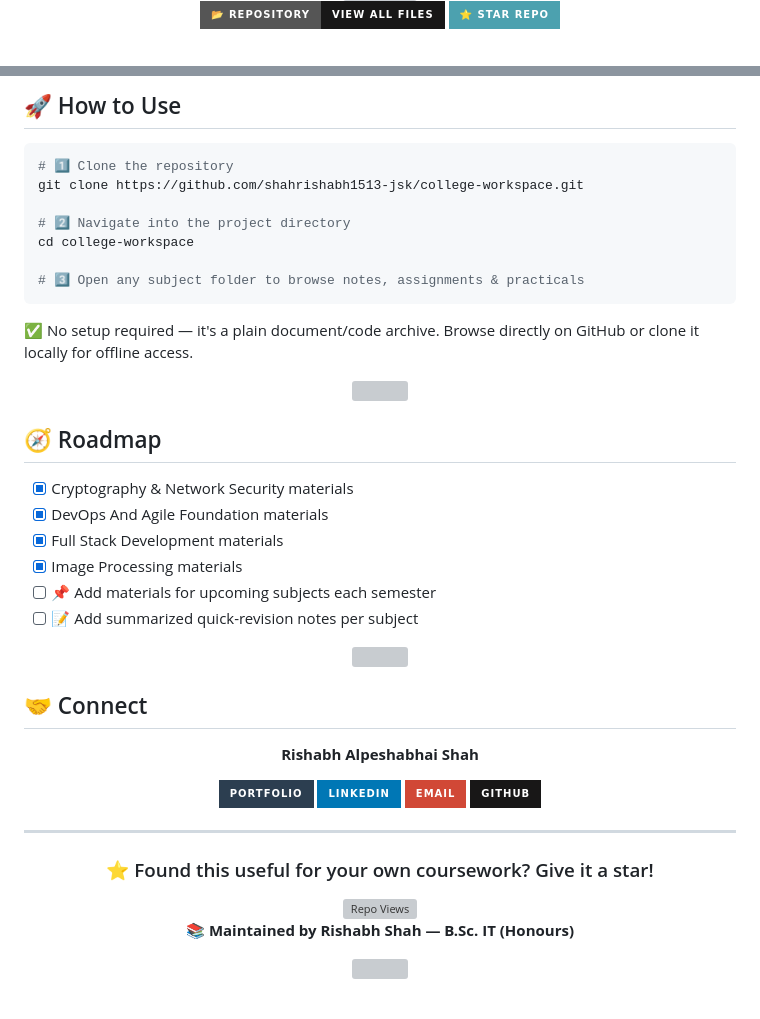
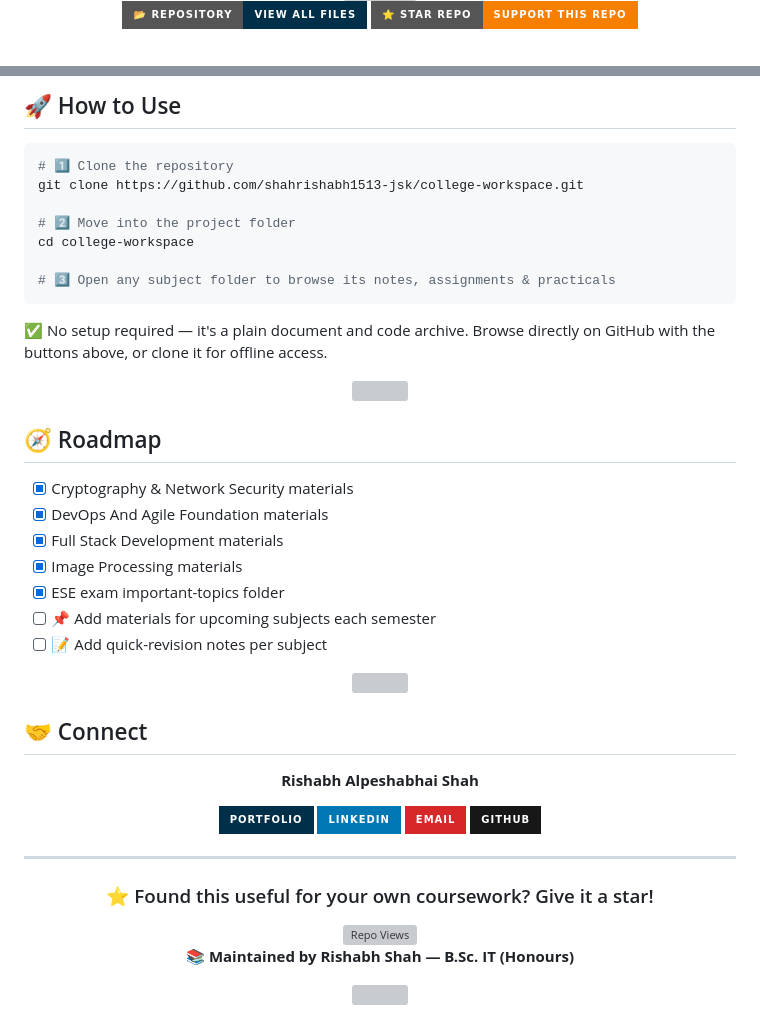
Before and after one commit to shahrishabh1513-jsk/college-workspace, a Markdown page: README.md, 2 parts joined by grey strips. Rendered like a GitHub page; badges without logos; grey boxes are pictures that could not be loaded.

````diff
--- a/README.md
+++ b/README.md
@@ -18,6 +20,6 @@
 
 <br/>
 
-<a href="https://github.com/shahrishabh1513-jsk/college-workspace"><img src="https://img.shields.io/badge/📂_REPOSITORY-View_All_Files-181717?style=for-the-badge&logo=github&logoColor=white"/></a>
-<a href="https://github.com/shahrishabh1513-jsk/college-workspace/stargazers"><img src="https://img.shields.io/badge/⭐_STAR_REPO-4CA1AF?style=for-the-badge&logoColor=white"/></a>
+<a href="https://github.com/shahrishabh1513-jsk/college-workspace"><img src="https://img.shields.io/badge/📂_REPOSITORY-View_All_Files-003049?style=for-the-badge&logo=github&logoColor=white"/></a>
+<a href="https://github.com/shahrishabh1513-jsk/college-workspace/stargazers"><img src="https://img.shields.io/badge/⭐_STAR_REPO-Support_This_Repo-F77F00?style=for-the-badge&logoColor=black"/></a>
 
@@ -167,11 +206,11 @@ college-workspace/
 # 1️⃣ Clone the repository
 git clone https://github.com/shahrishabh1513-jsk/college-workspace.git
 
-# 2️⃣ Navigate into the project directory
+# 2️⃣ Move into the project folder
 cd college-workspace
 
-# 3️⃣ Open any subject folder to browse notes, assignments & practicals
+# 3️⃣ Open any subject folder to browse its notes, assignments & practicals
 ```
 
-✅ No setup required — it's a plain document/code archive. Browse directly on GitHub or clone it locally for offline access.
+✅ No setup required — it's a plain document and code archive. Browse directly on GitHub with the buttons above, or clone it for offline access.
 
@@ -183,6 +222,7 @@ cd college-workspace
 - [x] DevOps And Agile Foundation materials
 - [x] Full Stack Development materials
 - [x] Image Processing materials
+- [x] ESE exam important-topics folder
 - [ ] 📌 Add materials for upcoming subjects each semester
-- [ ] 📝 Add summarized quick-revision notes per subject
+- [ ] 📝 Add quick-revision notes per subject
 
@@ -194,9 +234,9 @@ cd college-workspace
 
 **Rishabh Alpeshabhai Shah**
 
-<a href="https://rishabh-shah-portfolio.netlify.app/"><img src="https://img.shields.io/badge/Portfolio-2C3E50?style=for-the-badge&logo=netlify&logoColor=white"/></a>
+<a href="https://rishabh-shah-portfolio.netlify.app/"><img src="https://img.shields.io/badge/Portfolio-003049?style=for-the-badge&logo=netlify&logoColor=white"/></a>
 <a href="https://www.linkedin.com/in/rishabh-alpeshabhai-shah-91b9072a6/"><img src="https://img.shields.io/badge/LinkedIn-0077B5?style=for-the-badge&logo=linkedin&logoColor=white"/></a>
-<a href="mailto:shahrishu1515@gmail.com"><img src="https://img.shields.io/badge/Email-D14836?style=for-the-badge&logo=gmail&logoColor=white"/></a>
+<a href="mailto:shahrishu1515@gmail.com"><img src="https://img.shields.io/badge/Email-D62828?style=for-the-badge&logo=gmail&logoColor=white"/></a>
 <a href="https://github.com/shahrishabh1513-jsk"><img src="https://img.shields.io/badge/GitHub-181717?style=for-the-badge&logo=github&logoColor=white"/></a>
 
 </div>
````
Also changed, not shown: other parts of README.md (+128 -89 lines).
